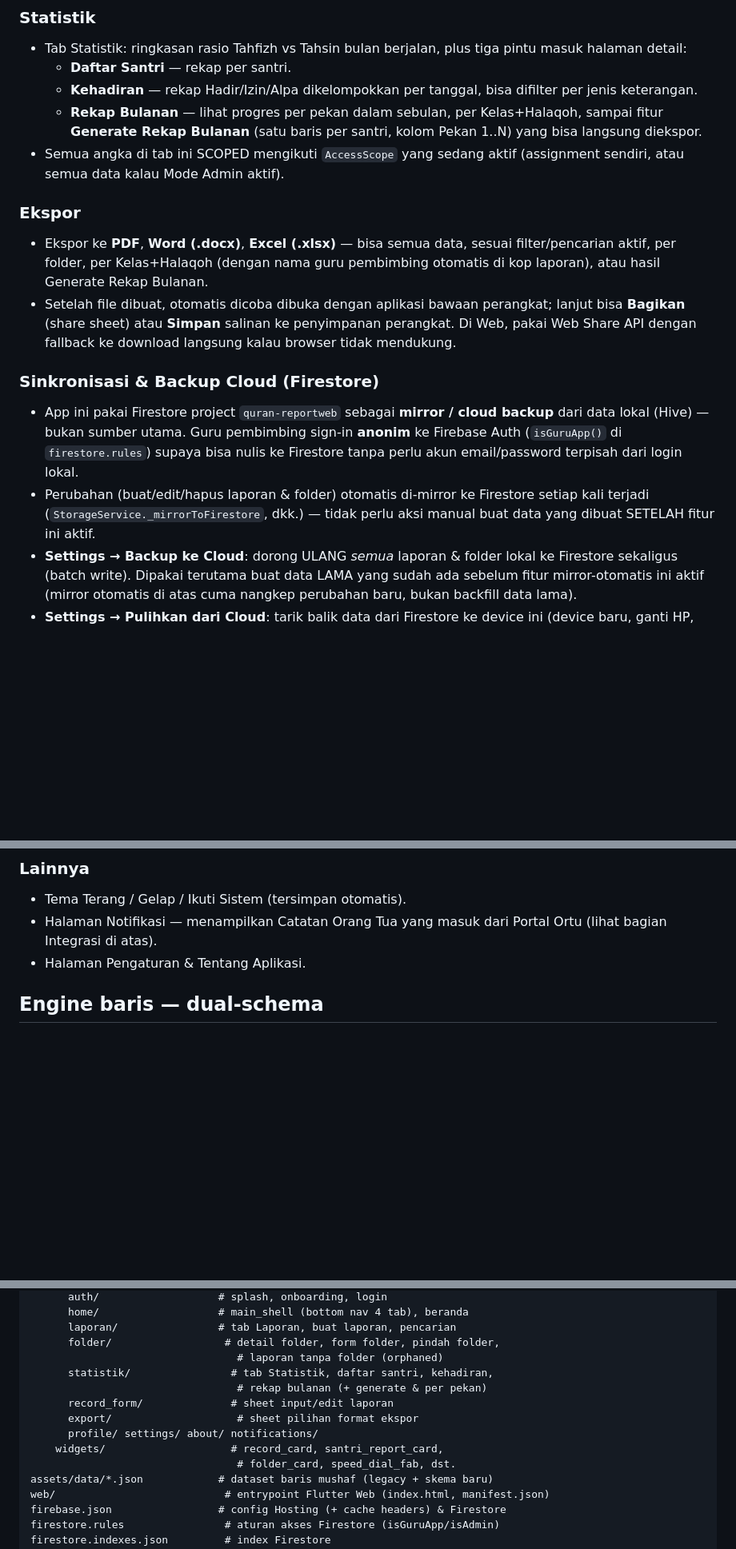
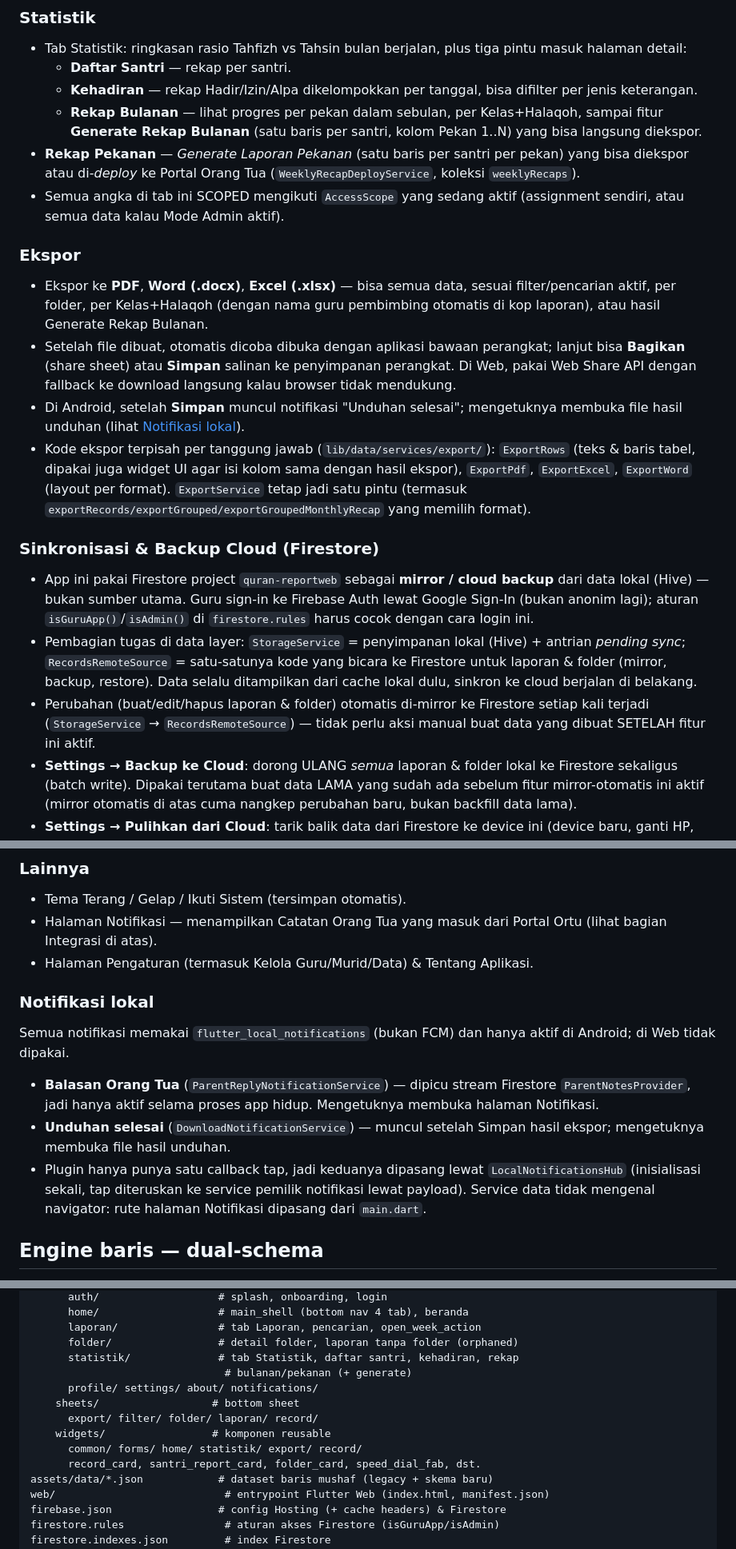
Before and after one commit to amuhammad9090-lab/quran_report, a Markdown page: README.md, 3 parts joined by grey strips. Shown at 80% size. Rendered like a GitHub page; blank space fills up the shorter version.

```diff
--- a/README.md
+++ b/README.md
@@ -104,6 +130,9 @@ firebase deploy --only firestore:rules --project quran-reportweb
   - **Rekap Bulanan** — lihat progres per pekan dalam sebulan, per
     Kelas+Halaqoh, sampai fitur **Generate Rekap Bulanan** (satu baris per
     santri, kolom Pekan 1..N) yang bisa langsung diekspor.
+- **Rekap Pekanan** — *Generate Laporan Pekanan* (satu baris per santri
+  per pekan) yang bisa diekspor atau di-*deploy* ke Portal Orang Tua
+  (`WeeklyRecapDeployService`, koleksi `weeklyRecaps`).
 - Semua angka di tab ini SCOPED mengikuti `AccessScope` yang sedang aktif
   (assignment sendiri, atau semua data kalau Mode Admin aktif).
 
@@ -116,16 +145,30 @@ firebase deploy --only firestore:rules --project quran-reportweb
   perangkat; lanjut bisa **Bagikan** (share sheet) atau **Simpan** salinan
   ke penyimpanan perangkat. Di Web, pakai Web Share API dengan fallback
   ke download langsung kalau browser tidak mendukung.
+- Di Android, setelah **Simpan** muncul notifikasi "Unduhan selesai";
+  mengetuknya membuka file hasil unduhan (lihat
+  [Notifikasi lokal](#notifikasi-lokal)).
+- Kode ekspor terpisah per tanggung jawab (`lib/data/services/export/`):
+  `ExportRows` (teks & baris tabel, dipakai juga widget UI agar isi kolom
+  sama dengan hasil ekspor), `ExportPdf`, `ExportExcel`, `ExportWord`
+  (layout per format). `ExportService` tetap jadi satu pintu (termasuk
+  `exportRecords/exportGrouped/exportGroupedMonthlyRecap` yang memilih
+  format).
 
 ### Sinkronisasi & Backup Cloud (Firestore)
 - App ini pakai Firestore project `quran-reportweb` sebagai **mirror /
   cloud backup** dari data lokal (Hive) — bukan sumber utama. Guru
-  pembimbing sign-in **anonim** ke Firebase Auth (`isGuruApp()` di
-  `firestore.rules`) supaya bisa nulis ke Firestore tanpa perlu akun
-  email/password terpisah dari login lokal.
+  sign-in ke Firebase Auth lewat Google Sign-In (bukan anonim lagi);
+  aturan `isGuruApp()`/`isAdmin()` di `firestore.rules` harus cocok
+  dengan cara login ini.
+- Pembagian tugas di data layer: `StorageService` = penyimpanan lokal
+  (Hive) + antrian *pending sync*; `RecordsRemoteSource` = satu-satunya
+  kode yang bicara ke Firestore untuk laporan & folder (mirror, backup,
+  restore). Data selalu ditampilkan dari cache lokal dulu, sinkron ke
+  cloud berjalan di belakang.
 - Perubahan (buat/edit/hapus laporan & folder) otomatis di-mirror ke
-  Firestore setiap kali terjadi (`StorageService._mirrorToFirestore`,
-  dkk.) — tidak perlu aksi manual buat data yang dibuat SETELAH fitur ini
+  Firestore setiap kali terjadi (`StorageService` → `RecordsRemoteSource`)
+  — tidak perlu aksi manual buat data yang dibuat SETELAH fitur ini
   aktif.
 - **Settings → Backup ke Cloud**: dorong ULANG *semua* laporan & folder
   lokal ke Firestore sekaligus (batch write). Dipakai terutama buat data
@@ -165,7 +208,22 @@ firebase deploy --only firestore:rules --project quran-reportweb
 - Tema Terang / Gelap / Ikuti Sistem (tersimpan otomatis).
 - Halaman Notifikasi — menampilkan Catatan Orang Tua yang masuk dari
   Portal Ortu (lihat bagian Integrasi di atas).
-- Halaman Pengaturan & Tentang Aplikasi.
+- Halaman Pengaturan (termasuk Kelola Guru/Murid/Data) & Tentang Aplikasi.
+
+### Notifikasi lokal
+
+Semua notifikasi memakai `flutter_local_notifications` (bukan FCM) dan
+hanya aktif di Android; di Web tidak dipakai.
+
+- **Balasan Orang Tua** (`ParentReplyNotificationService`) — dipicu stream
+  Firestore `ParentNotesProvider`, jadi hanya aktif selama proses app
+  hidup. Mengetuknya membuka halaman Notifikasi.
+- **Unduhan selesai** (`DownloadNotificationService`) — muncul setelah
+  Simpan hasil ekspor; mengetuknya membuka file hasil unduhan.
+- Plugin hanya punya satu callback tap, jadi keduanya dipasang lewat
+  `LocalNotificationsHub` (inisialisasi sekali, tap diteruskan ke service
+  pemilik notifikasi lewat payload). Service data tidak mengenal
+  navigator: rute halaman Notifikasi dipasang dari `main.dart`.
 
 ## Engine baris — dual-schema
 
@@ -263,15 +372,15 @@ lib/
       auth/                   # splash, onboarding, login
       home/                   # main_shell (bottom nav 4 tab), beranda
-      laporan/                # tab Laporan, buat laporan, pencarian
-      folder/                  # detail folder, form folder, pindah folder,
-                                 # laporan tanpa folder (orphaned)
-      statistik/                # tab Statistik, daftar santri, kehadiran,
-                                 # rekap bulanan (+ generate & per pekan)
-      record_form/              # sheet input/edit laporan
-      export/                    # sheet pilihan format ekspor
+      laporan/                # tab Laporan, pencarian, open_week_action
+      folder/                 # detail folder, laporan tanpa folder (orphaned)
+      statistik/              # tab Statistik, daftar santri, kehadiran, rekap
+                               # bulanan/pekanan (+ generate)
       profile/ settings/ about/ notifications/
-    widgets/                    # record_card, santri_report_card,
-                                 # folder_card, speed_dial_fab, dst.
+    sheets/                  # bottom sheet
+      export/ filter/ folder/ laporan/ record/
+    widgets/                 # komponen reusable
+      common/ forms/ home/ statistik/ export/ record/
+      record_card, santri_report_card, folder_card, speed_dial_fab, dst.
 assets/data/*.json            # dataset baris mushaf (legacy + skema baru)
 web/                           # entrypoint Flutter Web (index.html, manifest.json)
 firebase.json                 # config Hosting (+ cache headers) & Firestore
```
Also changed, not shown: other parts of README.md (+98 -21 lines).
